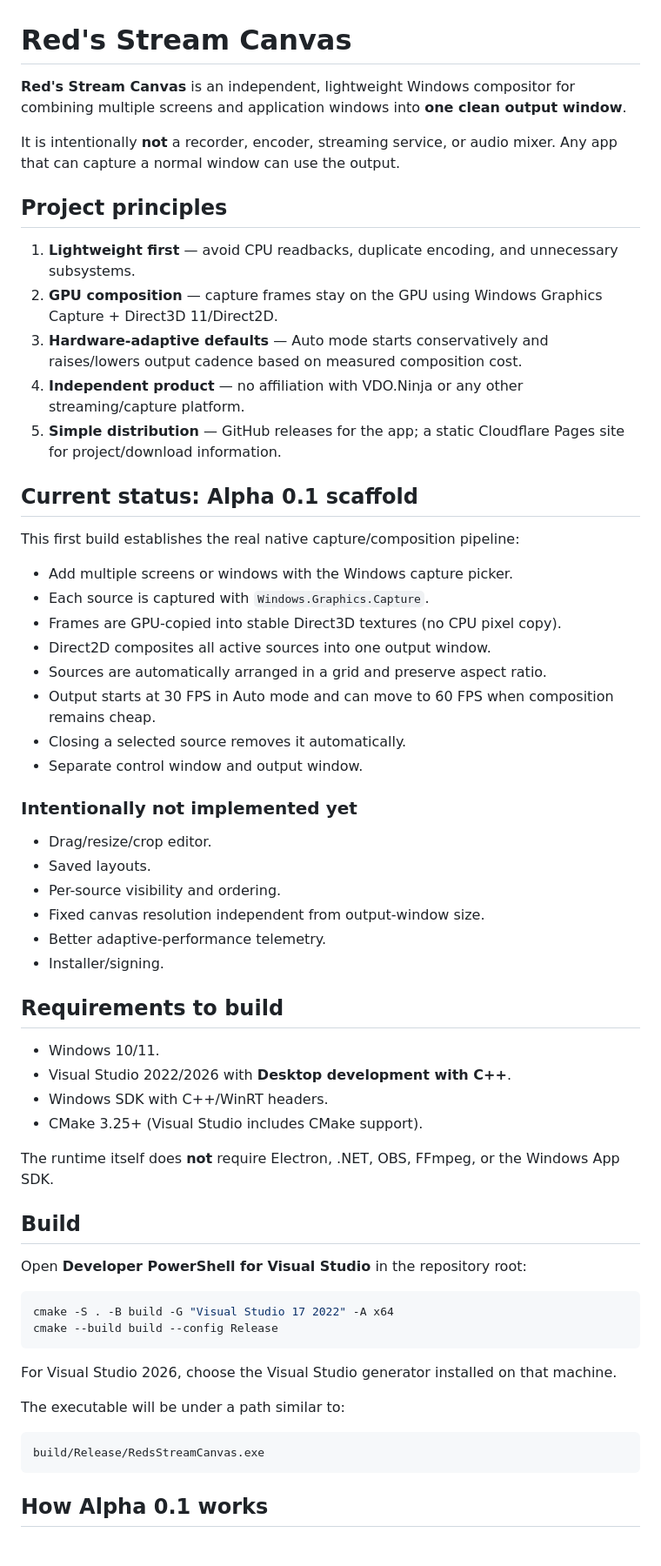
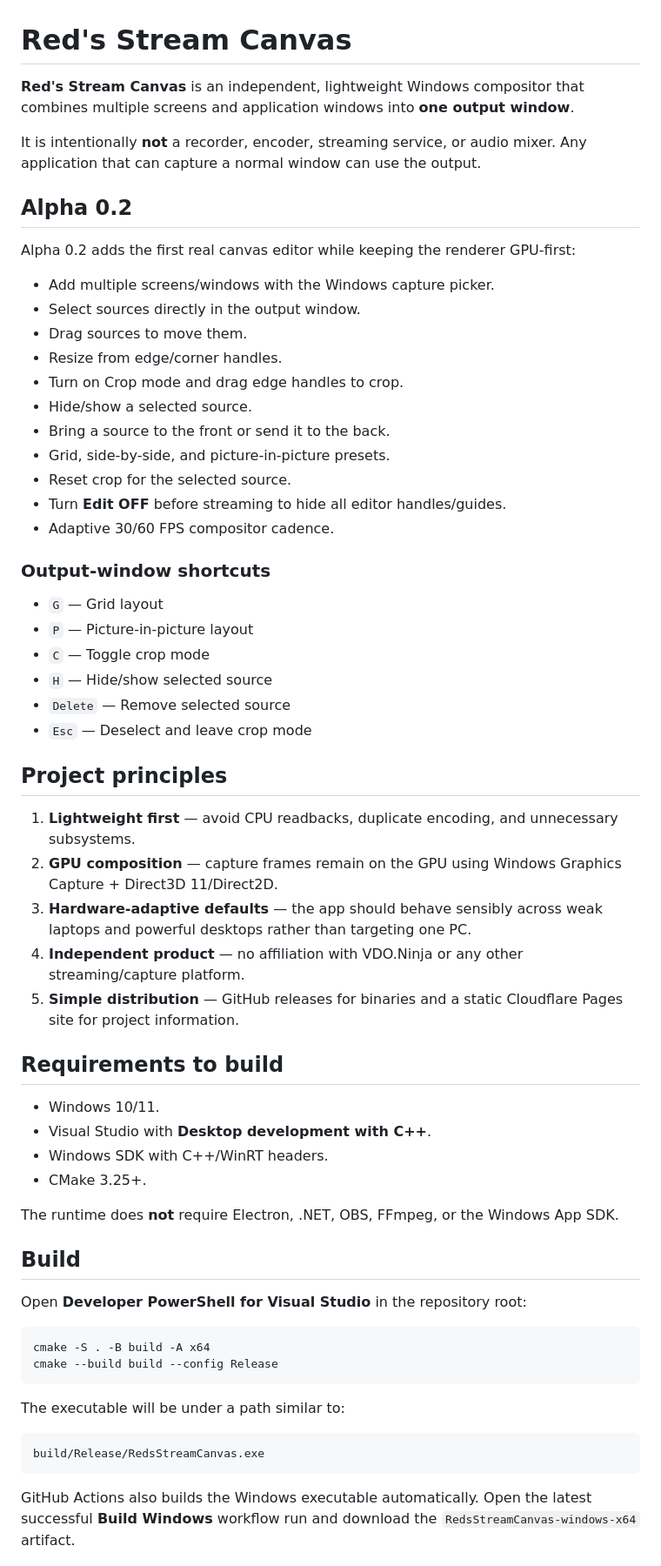
Before and after one commit to emilylankro/Red-s-Stream-Canvas, a Markdown page: README.md, the part around one of its changes. Shown at 87% size. Drawn GitHub-style.

Commit message:
Document Alpha 0.2 editor

````diff
--- a/README.md
+++ b/README.md
@@ -1,58 +1,59 @@
 # Red's Stream Canvas
 
-**Red's Stream Canvas** is an independent, lightweight Windows compositor for combining multiple screens and application windows into **one clean output window**.
+**Red's Stream Canvas** is an independent, lightweight Windows compositor that combines multiple screens and application windows into **one output window**.
 
-It is intentionally **not** a recorder, encoder, streaming service, or audio mixer. Any app that can capture a normal window can use the output.
+It is intentionally **not** a recorder, encoder, streaming service, or audio mixer. Any application that can capture a normal window can use the output.
+
+## Alpha 0.2
+
+Alpha 0.2 adds the first real canvas editor while keeping the renderer GPU-first:
+
+- Add multiple screens/windows with the Windows capture picker.
+- Select sources directly in the output window.
+- Drag sources to move them.
+- Resize from edge/corner handles.
+- Turn on Crop mode and drag edge handles to crop.
+- Hide/show a selected source.
+- Bring a source to the front or send it to the back.
+- Grid, side-by-side, and picture-in-picture presets.
+- Reset crop for the selected source.
+- Turn **Edit OFF** before streaming to hide all editor handles/guides.
+- Adaptive 30/60 FPS compositor cadence.
+
+### Output-window shortcuts
+
+- `G` — Grid layout
+- `P` — Picture-in-picture layout
+- `C` — Toggle crop mode
+- `H` — Hide/show selected source
+- `Delete` — Remove selected source
+- `Esc` — Deselect and leave crop mode
 
 ## Project principles
 
 1. **Lightweight first** — avoid CPU readbacks, duplicate encoding, and unnecessary subsystems.
-2. **GPU composition** — capture frames stay on the GPU using Windows Graphics Capture + Direct3D 11/Direct2D.
-3. **Hardware-adaptive defaults** — Auto mode starts conservatively and raises/lowers output cadence based on measured composition cost.
+2. **GPU composition** — capture frames remain on the GPU using Windows Graphics Capture + Direct3D 11/Direct2D.
+3. **Hardware-adaptive defaults** — the app should behave sensibly across weak laptops and powerful desktops rather than targeting one PC.
 4. **Independent product** — no affiliation with VDO.Ninja or any other streaming/capture platform.
-5. **Simple distribution** — GitHub releases for the app; a static Cloudflare Pages site for project/download information.
-
-## Current status: Alpha 0.1 scaffold
-
-This first build establishes the real native capture/composition pipeline:
-
-- Add multiple screens or windows with the Windows capture picker.
-- Each source is captured with `Windows.Graphics.Capture`.
-- Frames are GPU-copied into stable Direct3D textures (no CPU pixel copy).
-- Direct2D composites all active sources into one output window.
-- Sources are automatically arranged in a grid and preserve aspect ratio.
-- Output starts at 30 FPS in Auto mode and can move to 60 FPS when composition remains cheap.
-- Closing a selected source removes it automatically.
-- Separate control window and output window.
-
-### Intentionally not implemented yet
-
-- Drag/resize/crop editor.
-- Saved layouts.
-- Per-source visibility and ordering.
-- Fixed canvas resolution independent from output-window size.
-- Better adaptive-performance telemetry.
-- Installer/signing.
+5. **Simple distribution** — GitHub releases for binaries and a static Cloudflare Pages site for project information.
 
 ## Requirements to build
 
 - Windows 10/11.
-- Visual Studio 2022/2026 with **Desktop development with C++**.
+- Visual Studio with **Desktop development with C++**.
 - Windows SDK with C++/WinRT headers.
-- CMake 3.25+ (Visual Studio includes CMake support).
+- CMake 3.25+.
 
-The runtime itself does **not** require Electron, .NET, OBS, FFmpeg, or the Windows App SDK.
+The runtime does **not** require Electron, .NET, OBS, FFmpeg, or the Windows App SDK.
 
 ## Build
 
 Open **Developer PowerShell for Visual Studio** in the repository root:
 
 ```powershell
-cmake -S . -B build -G "Visual Studio 17 2022" -A x64
+cmake -S . -B build -A x64
 cmake --build build --config Release
 ```
-
-For Visual Studio 2026, choose the Visual Studio generator installed on that machine.
 
 The executable will be under a path similar to:
 
@@ -60,5 +61,5 @@ The executable will be under a path similar to:
 build/Release/RedsStreamCanvas.exe
 ```
 
-## How Alpha 0.1 works
+GitHub Actions also builds the Windows executable automatically. Open the latest successful **Build Windows** workflow run and download the `RedsStreamCanvas-windows-x64` artifact.
 
````
Also changed, not shown: other parts of README.md (+10 -9 lines).
